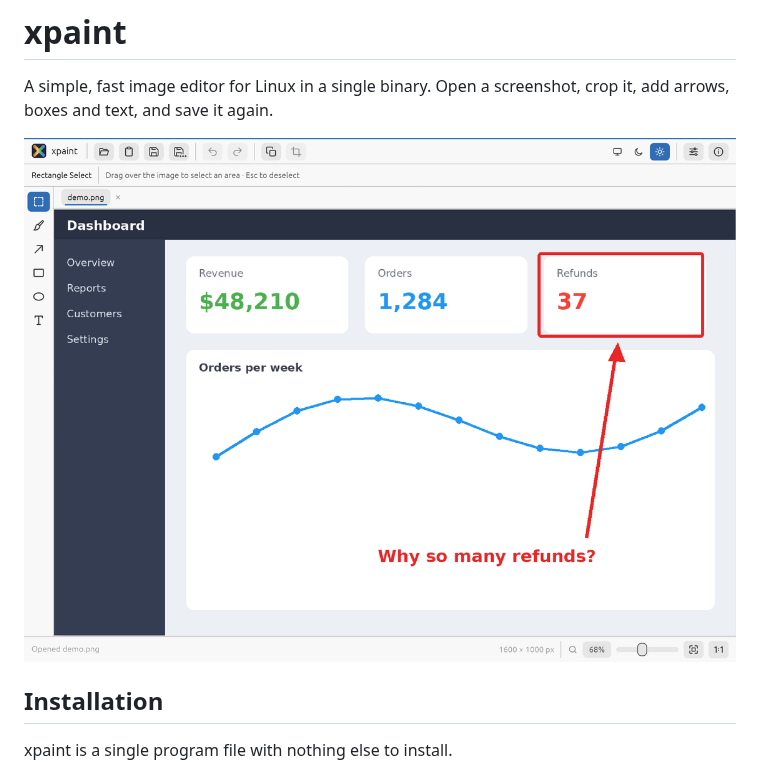
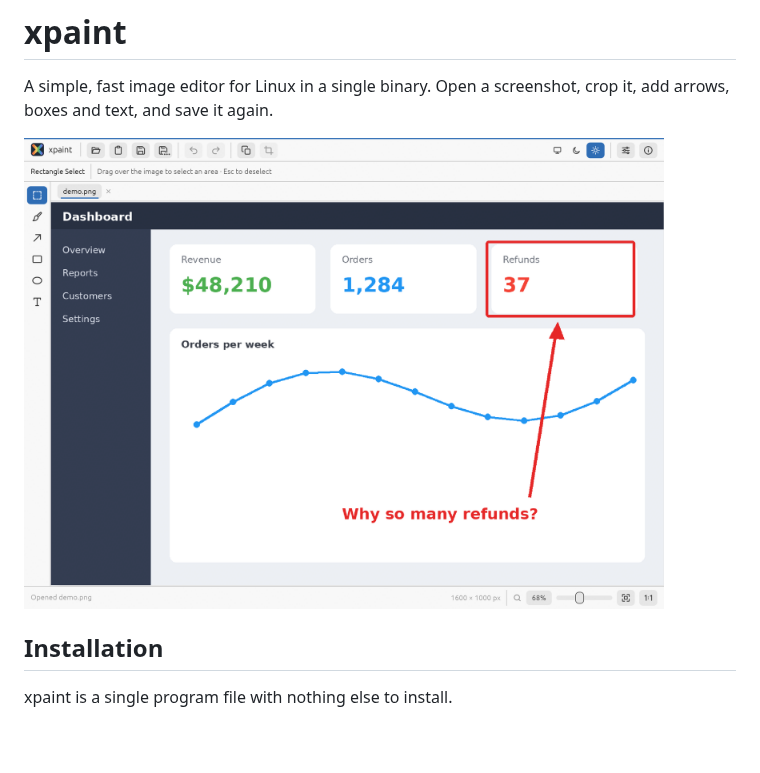
Before and after one commit to matz0r/xpaint, a Markdown page: README.md, the part around the change. GitHub-like rendering; pictures changed too: assets/screenshot.png; blank space fills up the shorter version.

Commit message:
Show the README screenshot smaller, keeping the full-resolution file

```diff
--- a/README.md
+++ b/README.md
@@ -3,7 +3,7 @@
 A simple, fast image editor for Linux in a single binary. Open a screenshot,
 crop it, add arrows, boxes and text, and save it again.
 
-![xpaint with an annotated screenshot open](assets/screenshot.png)
+<img src="assets/screenshot.png" alt="xpaint with an annotated screenshot open" width="640">
 
 ## Installation
 
```
